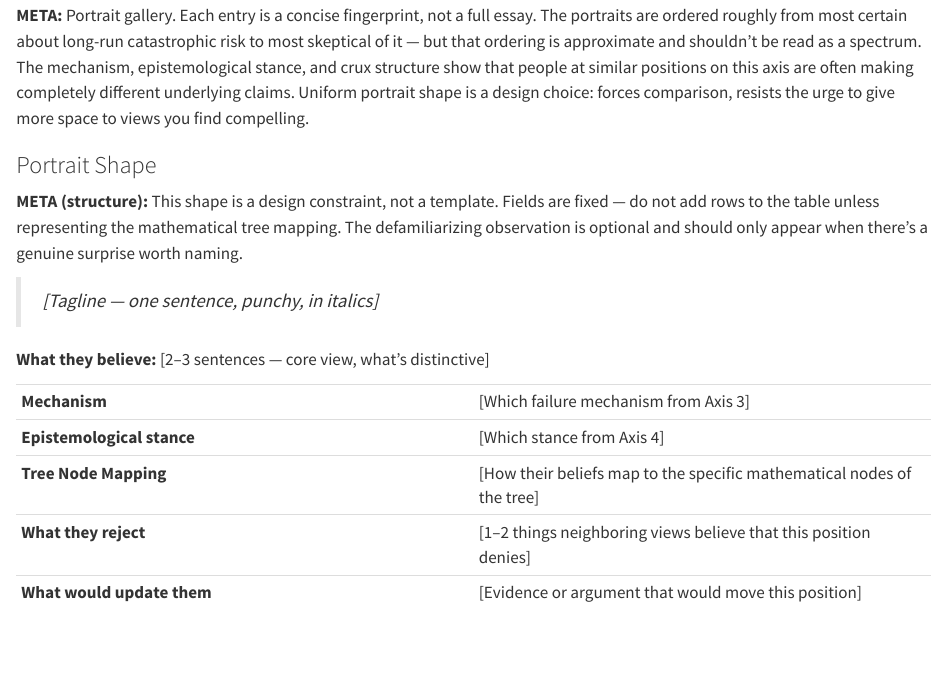
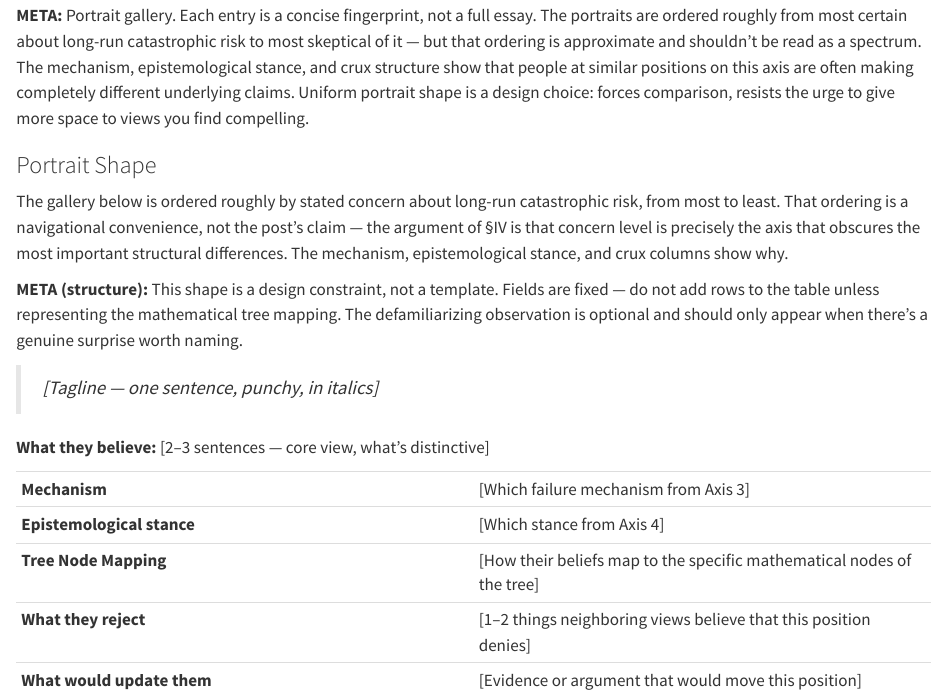
Before and after one commit to JTuffy/doom-debate-archetypes, a Quarto document (chapters/archetypes/intro.qmd): the page in a window 1100 px wide, from 180 px down. Rendered offline with R 4.5, knitr and Pandoc in place of Quarto, with nearby package versions.

Commit message:
prose: add reader-visible ordering note to gallery intro, previewing §IV payoff

```diff
--- a/chapters/archetypes/intro.qmd
+++ b/chapters/archetypes/intro.qmd
@@ -10,6 +10,8 @@ Each of the archetypes below corresponds to a preset worldview on our [interacti
 :::
 
 ### Portrait Shape
+
+The gallery below is ordered roughly by stated concern about long-run catastrophic risk, from most to least. That ordering is a navigational convenience, not the post's claim — the argument of §IV is that concern level is precisely the axis that obscures the most important structural differences. The mechanism, epistemological stance, and crux columns show why.
 
 ::: aside
 **META (structure):** This shape is a design constraint, not a template. Fields are fixed — do not add rows to the table unless representing the mathematical tree mapping. The defamiliarizing observation is optional and should only appear when there's a genuine surprise worth naming.
```
